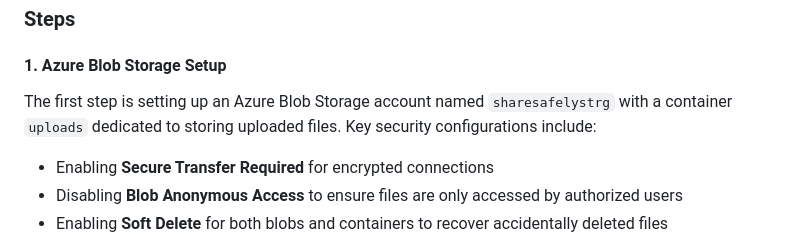
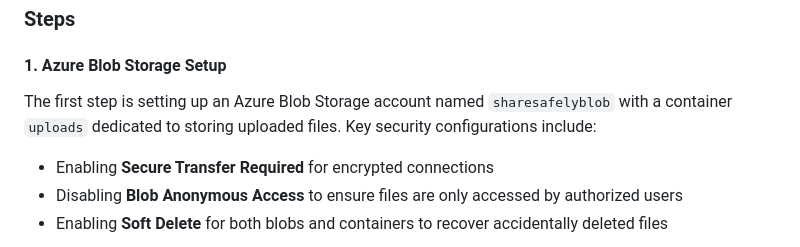
Before and after one commit to Puravcodes/ShareSafely, a Markdown page: README.md, the part around the change. GitHub-like rendering.

```diff
--- a/README.md
+++ b/README.md
@@ -42,7 +42,7 @@ To get started with **ShareSafely**, you’ll need:
 
 #### 1. Azure Blob Storage Setup
 
-The first step is setting up an Azure Blob Storage account named `sharesafelystrg` with a container `uploads` dedicated to storing uploaded files. Key security configurations include:
+The first step is setting up an Azure Blob Storage account named `sharesafelyblob` with a container `uploads` dedicated to storing uploaded files. Key security configurations include:
 
 - Enabling **Secure Transfer Required** for encrypted connections
 - Disabling **Blob Anonymous Access** to ensure files are only accessed by authorized users
```
